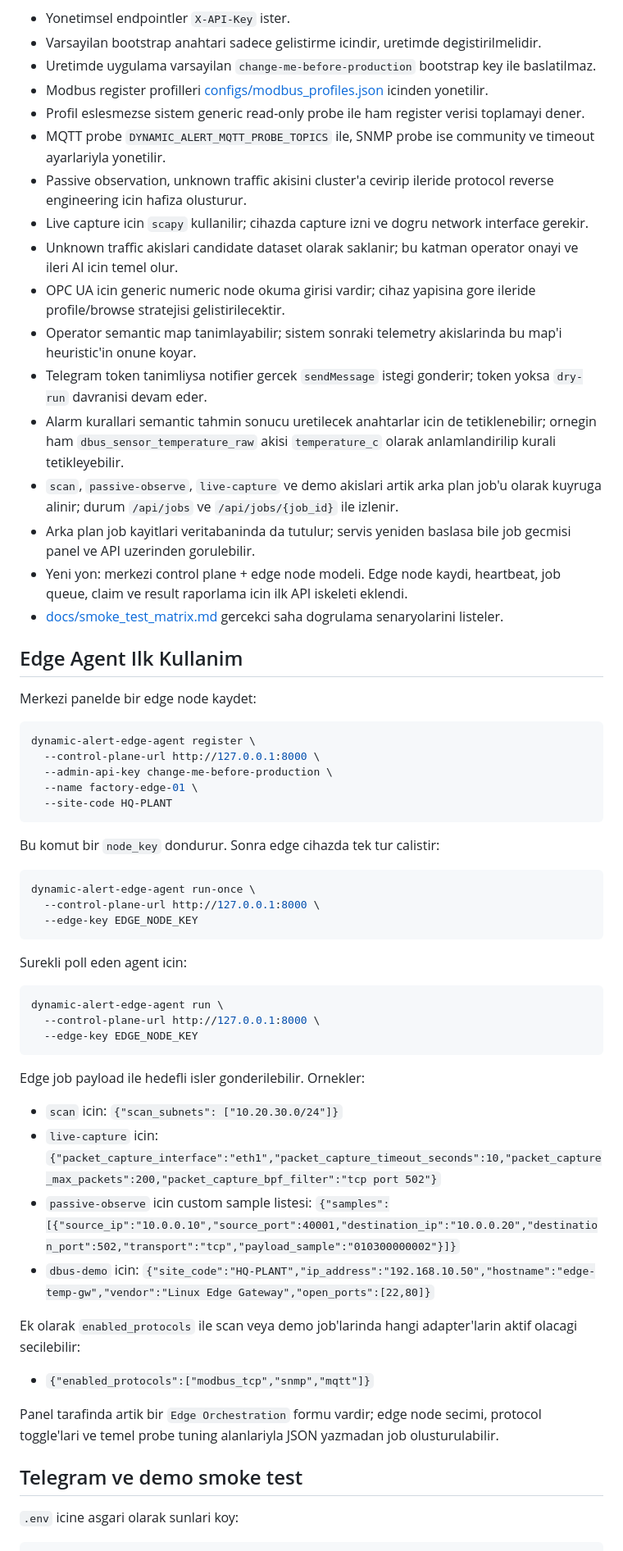
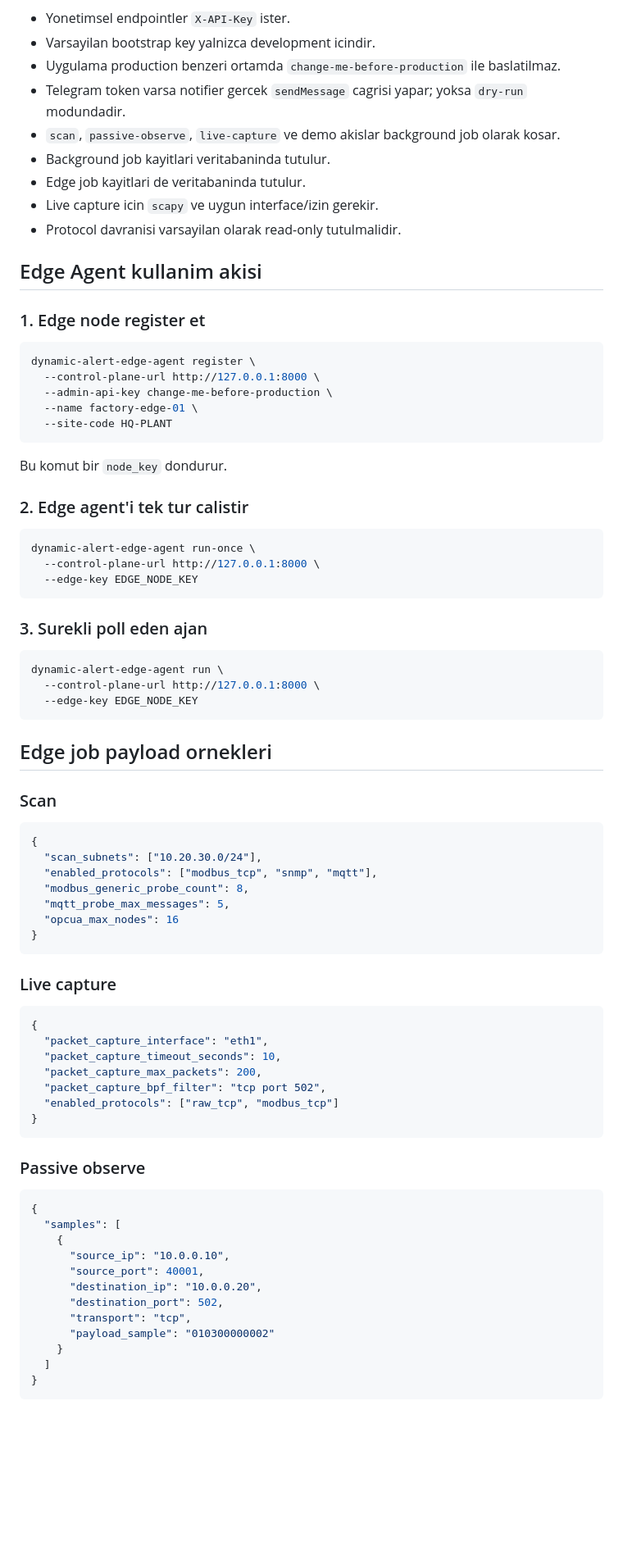
Before and after one commit to tahatakgungor/dynamic-alert-project, a Markdown page: README.md, the part around one of its changes. Shown at 82% size. Drawn GitHub-style; blank space fills up the shorter version.

Commit message:
Refresh README for current architecture

````diff
--- a/README.md
+++ b/README.md
@@ -90,25 +109,17 @@ Not:
 
 - Yonetimsel endpointler `X-API-Key` ister.
-- Varsayilan bootstrap anahtari sadece gelistirme icindir, uretimde degistirilmelidir.
-- Uretimde uygulama varsayilan `change-me-before-production` bootstrap key ile baslatilmaz.
-- Modbus register profilleri [configs/modbus_profiles.json](/Users/tahatakgungor/dynamic_alert_project/configs/modbus_profiles.json) icinden yonetilir.
-- Profil eslesmezse sistem generic read-only probe ile ham register verisi toplamayi dener.
-- MQTT probe `DYNAMIC_ALERT_MQTT_PROBE_TOPICS` ile, SNMP probe ise community ve timeout ayarlariyla yonetilir.
-- Passive observation, unknown traffic akisini cluster'a cevirip ileride protocol reverse engineering icin hafiza olusturur.
-- Live capture icin `scapy` kullanilir; cihazda capture izni ve dogru network interface gerekir.
-- Unknown traffic akislari candidate dataset olarak saklanir; bu katman operator onayi ve ileri AI icin temel olur.
-- OPC UA icin generic numeric node okuma girisi vardir; cihaz yapisina gore ileride profile/browse stratejisi gelistirilecektir.
-- Operator semantic map tanimlayabilir; sistem sonraki telemetry akislarinda bu map'i heuristic'in onune koyar.
-- Telegram token tanimliysa notifier gercek `sendMessage` istegi gonderir; token yoksa `dry-run` davranisi devam eder.
-- Alarm kurallari semantic tahmin sonucu uretilecek anahtarlar icin de tetiklenebilir; ornegin ham `dbus_sensor_temperature_raw` akisi `temperature_c` olarak anlamlandirilip kurali tetikleyebilir.
-- `scan`, `passive-observe`, `live-capture` ve demo akislari artik arka plan job'u olarak kuyruga alinir; durum `/api/jobs` ve `/api/jobs/{job_id}` ile izlenir.
-- Arka plan job kayitlari veritabaninda da tutulur; servis yeniden baslasa bile job gecmisi panel ve API uzerinden gorulebilir.
-- Yeni yon: merkezi control plane + edge node modeli. Edge node kaydi, heartbeat, job queue, claim ve result raporlama icin ilk API iskeleti eklendi.
-- [docs/smoke_test_matrix.md](/Users/tahatakgungor/dynamic_alert_project/docs/smoke_test_matrix.md) gercekci saha dogrulama senaryolarini listeler.
+- Varsayilan bootstrap key yalnizca development icindir.
+- Uygulama production benzeri ortamda `change-me-before-production` ile baslatilmaz.
+- Telegram token varsa notifier gercek `sendMessage` cagrisi yapar; yoksa `dry-run` modundadir.
+- `scan`, `passive-observe`, `live-capture` ve demo akislar background job olarak kosar.
+- Background job kayitlari veritabaninda tutulur.
+- Edge job kayitlari de veritabaninda tutulur.
+- Live capture icin `scapy` ve uygun interface/izin gerekir.
+- Protocol davranisi varsayilan olarak read-only tutulmalidir.
 
-## Edge Agent Ilk Kullanim
+## Edge Agent kullanim akisi
 
-Merkezi panelde bir edge node kaydet:
+### 1. Edge node register et
 
 ```bash
 dynamic-alert-edge-agent register \
@@ -118,7 +129,9 @@ dynamic-alert-edge-agent register \
   --site-code HQ-PLANT
 ```
 
-Bu komut bir `node_key` dondurur. Sonra edge cihazda tek tur calistir:
+Bu komut bir `node_key` dondurur.
+
+### 2. Edge agent'i tek tur calistir
 
 ```bash
 dynamic-alert-edge-agent run-once \
@@ -126,7 +139,7 @@ dynamic-alert-edge-agent run-once \
   --edge-key EDGE_NODE_KEY
 ```
 
-Surekli poll eden agent icin:
+### 3. Surekli poll eden ajan
 
 ```bash
 dynamic-alert-edge-agent run \
@@ -134,22 +147,46 @@ dynamic-alert-edge-agent run \
   --edge-key EDGE_NODE_KEY
 ```
 
-Edge job payload ile hedefli isler gonderilebilir. Ornekler:
+## Edge job payload ornekleri
 
-- `scan` icin: `{"scan_subnets": ["10.20.30.0/24"]}`
-- `live-capture` icin:
-  `{"packet_capture_interface":"eth1","packet_capture_timeout_seconds":10,"packet_capture_max_packets":200,"packet_capture_bpf_filter":"tcp port 502"}`
-- `passive-observe` icin custom sample listesi:
-  `{"samples":[{"source_ip":"10.0.0.10","source_port":40001,"destination_ip":"10.0.0.20","destination_port":502,"transport":"tcp","payload_sample":"010300000002"}]}`
-- `dbus-demo` icin:
-  `{"site_code":"HQ-PLANT","ip_address":"192.168.10.50","hostname":"edge-temp-gw","vendor":"Linux Edge Gateway","open_ports":[22,80]}`
+### Scan
 
-Ek olarak `enabled_protocols` ile scan veya demo job'larinda hangi adapter'larin aktif olacagi secilebilir:
+```json
+{
+  "scan_subnets": ["10.20.30.0/24"],
+  "enabled_protocols": ["modbus_tcp", "snmp", "mqtt"],
+  "modbus_generic_probe_count": 8,
+  "mqtt_probe_max_messages": 5,
+  "opcua_max_nodes": 16
+}
+```
 
-- `{"enabled_protocols":["modbus_tcp","snmp","mqtt"]}`
+### Live capture
 
-Panel tarafinda artik bir `Edge Orchestration` formu vardir; edge node secimi, protocol toggle'lari ve temel probe tuning alanlariyla JSON yazmadan job olusturulabilir.
+```json
+{
+  "packet_capture_interface": "eth1",
+  "packet_capture_timeout_seconds": 10,
+  "packet_capture_max_packets": 200,
+  "packet_capture_bpf_filter": "tcp port 502",
+  "enabled_protocols": ["raw_tcp", "modbus_tcp"]
+}
+```
 
-## Telegram ve demo smoke test
+### Passive observe
 
-`.env` icine asgari olarak sunlari koy:
+```json
+{
+  "samples": [
+    {
+      "source_ip": "10.0.0.10",
+      "source_port": 40001,
+      "destination_ip": "10.0.0.20",
+      "destination_port": 502,
+      "transport": "tcp",
+      "payload_sample": "010300000002"
+    }
+  ]
+}
+```
+
````
Also changed, not shown: other parts of README.md (+191 -76 lines).
